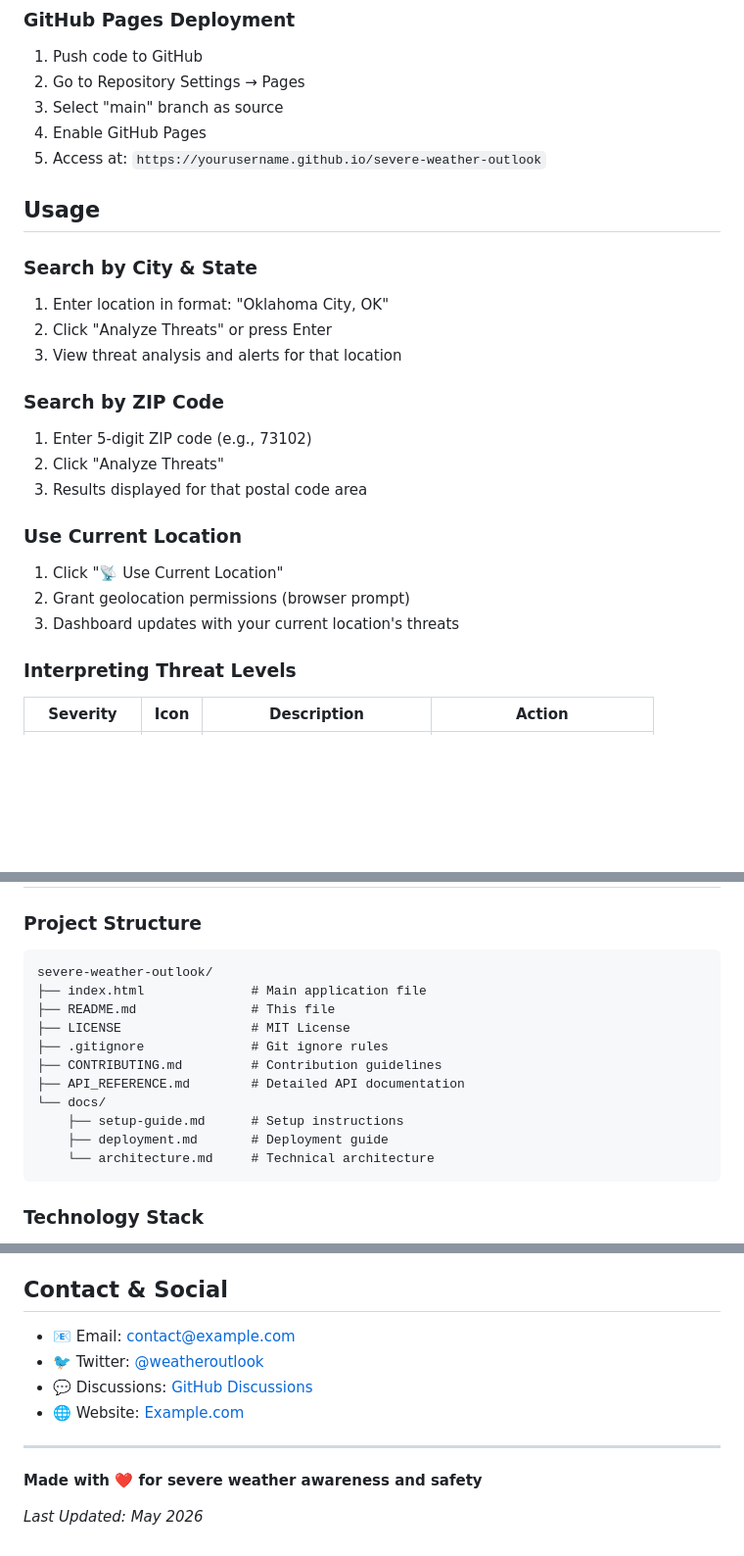
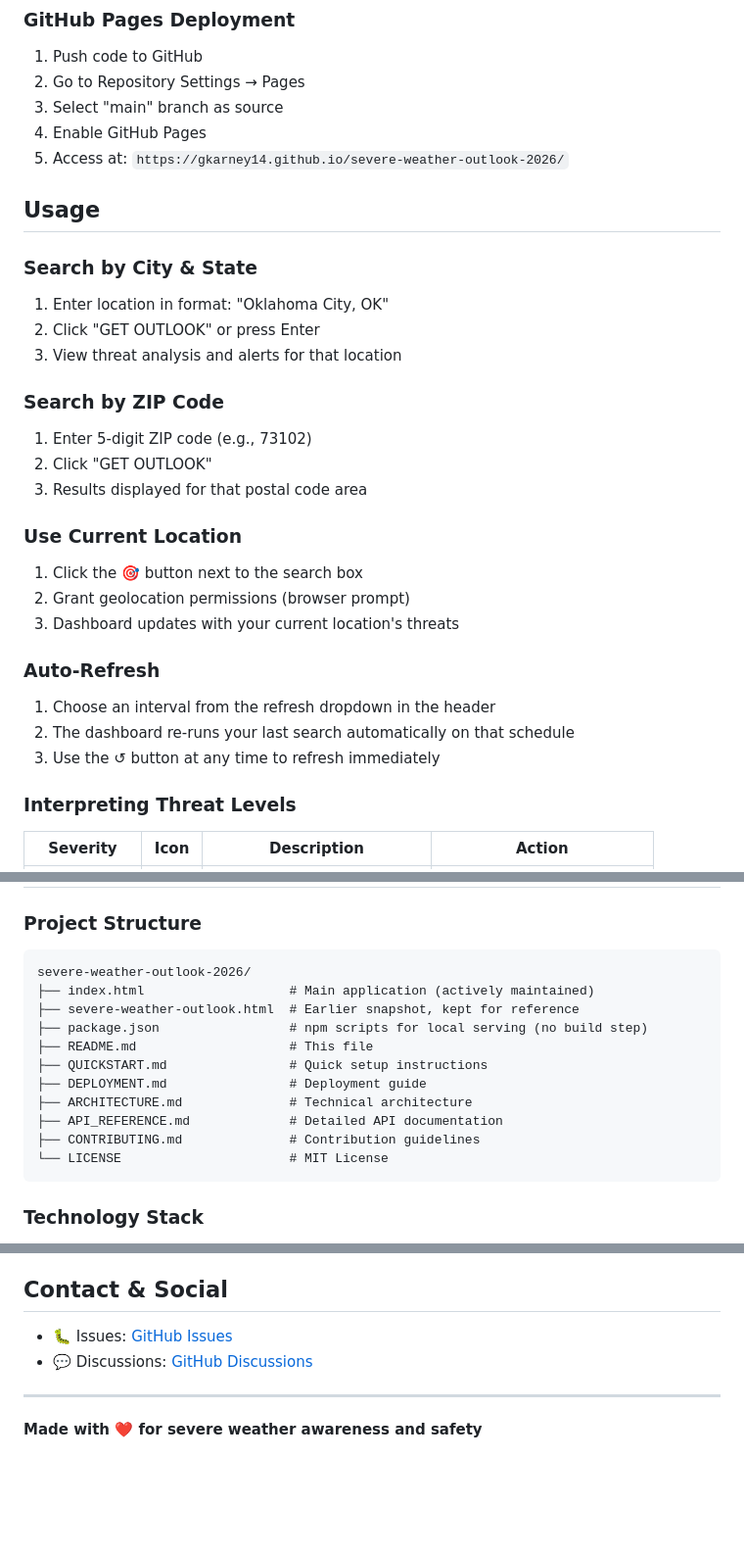
Before and after one commit to gkarney14/severe-weather-outlook-2026, a Markdown page: README.md, 3 parts joined by grey strips. Shown at 98% size. Drawn GitHub-style; blank space fills up the shorter version.

Commit message:
docs: correct outdated setup steps, fix placeholder links, document missing features
- Fix clone URL, GitHub Pages URL, and button labels to match actual app
- Correct project structure to reflect real files (root-level docs, no docs/ folder or .gitignore)
- Document existing Open-Meteo current conditions/forecast and auto-refresh features
- Note severe-weather-outlook.html as a legacy snapshot vs. the maintained index.html
- Replace placeholder contact/social links with real GitHub issue/discussion links

````diff
--- a/README.md
+++ b/README.md
@@ -117,24 +129,29 @@ Then visit: `http://localhost:8000`
 2. Go to Repository Settings → Pages
 3. Select "main" branch as source
 4. Enable GitHub Pages
-5. Access at: `https://yourusername.github.io/severe-weather-outlook`
+5. Access at: `https://gkarney14.github.io/severe-weather-outlook-2026/`
 
 ## Usage
 
 ### Search by City & State
 1. Enter location in format: "Oklahoma City, OK"
-2. Click "Analyze Threats" or press Enter
+2. Click "GET OUTLOOK" or press Enter
 3. View threat analysis and alerts for that location
 
 ### Search by ZIP Code
 1. Enter 5-digit ZIP code (e.g., 73102)
-2. Click "Analyze Threats"
+2. Click "GET OUTLOOK"
 3. Results displayed for that postal code area
 
 ### Use Current Location
-1. Click "📡 Use Current Location"
+1. Click the 🎯 button next to the search box
 2. Grant geolocation permissions (browser prompt)
 3. Dashboard updates with your current location's threats
+
+### Auto-Refresh
+1. Choose an interval from the refresh dropdown in the header
+2. The dashboard re-runs your last search automatically on that schedule
+3. Use the ↺ button at any time to refresh immediately
 
 ### Interpreting Threat Levels
 
@@ -179,17 +196,17 @@ Layers: Day 1-8 outlooks, probabilistic and categorical
 
 ### Project Structure
 ```
-severe-weather-outlook/
-├── index.html              # Main application file
-├── README.md               # This file
-├── LICENSE                 # MIT License
-├── .gitignore              # Git ignore rules
-├── CONTRIBUTING.md         # Contribution guidelines
-├── API_REFERENCE.md        # Detailed API documentation
-└── docs/
-    ├── setup-guide.md      # Setup instructions
-    ├── deployment.md       # Deployment guide
-    └── architecture.md     # Technical architecture
+severe-weather-outlook-2026/
+├── index.html                   # Main application (actively maintained)
+├── severe-weather-outlook.html  # Earlier snapshot, kept for reference
+├── package.json                 # npm scripts for local serving (no build step)
+├── README.md                    # This file
+├── QUICKSTART.md                # Quick setup instructions
+├── DEPLOYMENT.md                # Deployment guide
+├── ARCHITECTURE.md              # Technical architecture
+├── API_REFERENCE.md             # Detailed API documentation
+├── CONTRIBUTING.md              # Contribution guidelines
+└── LICENSE                      # MIT License
 ```
 
 ### Technology Stack
@@ -350,13 +367,9 @@ For emergencies, call 911 or your local emergency services.
 
 ## Contact & Social
 
-- 📧 Email: contact@example.com
-- 🐦 Twitter: [@weatheroutlook](https://twitter.com)
-- 💬 Discussions: [GitHub Discussions](https://github.com)
-- 🌐 Website: [Example.com](https://example.com)
+- 🐛 Issues: [GitHub Issues](https://github.com/gkarney14/severe-weather-outlook-2026/issues)
+- 💬 Discussions: [GitHub Discussions](https://github.com/gkarney14/severe-weather-outlook-2026/discussions)
 
 ---
 
 **Made with ❤️ for severe weather awareness and safety**
-
-*Last Updated: May 2026*
````
Also changed, not shown: other parts of README.md (+14 -2 lines).
